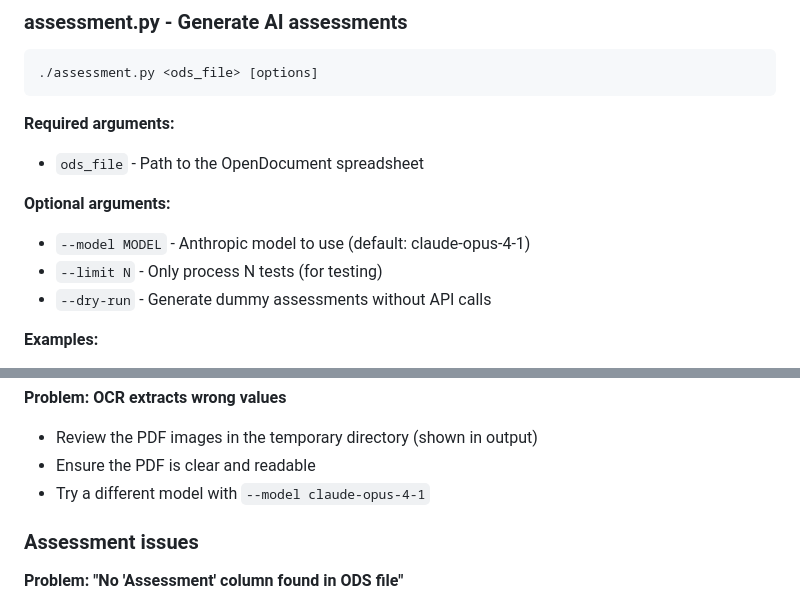
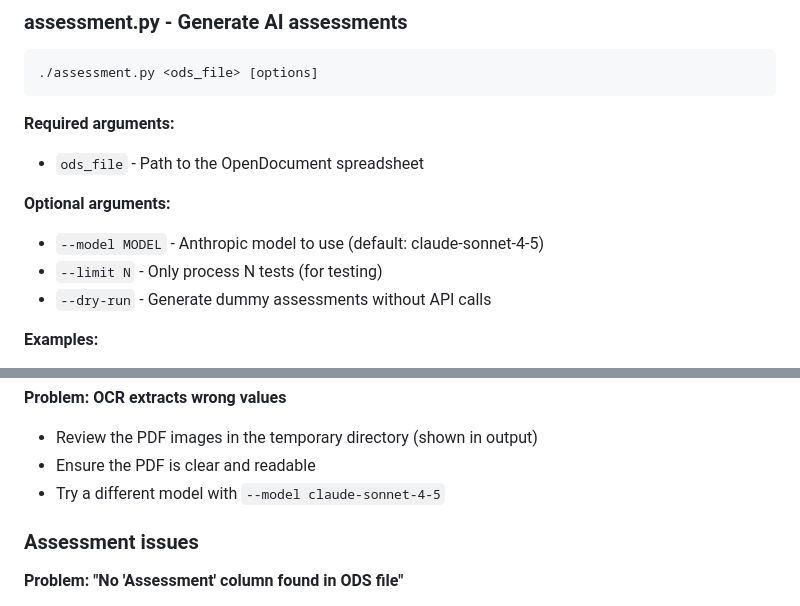
Before and after one commit to skorokithakis/bt-viewer, a Markdown page: README.md, 2 parts joined by grey strips. Drawn GitHub-style.

```diff
--- a/README.md
+++ b/README.md
@@ -230,7 +230,7 @@ Lipid panel  | LDL Cholesterol | HDL Cholesterol
 - `ods_file` - Path to the OpenDocument spreadsheet
 
 **Optional arguments:**
-- `--model MODEL` - Anthropic model to use (default: claude-opus-4-1)
+- `--model MODEL` - Anthropic model to use (default: claude-sonnet-4-5)
 - `--limit N` - Only process N tests (for testing)
 - `--dry-run` - Generate dummy assessments without API calls
 
@@ -285,7 +285,7 @@ export ANTHROPIC_API_KEY='your-api-key-here'
 **Problem: OCR extracts wrong values**
 - Review the PDF images in the temporary directory (shown in output)
 - Ensure the PDF is clear and readable
-- Try a different model with `--model claude-opus-4-1`
+- Try a different model with `--model claude-sonnet-4-5`
 
 ### Assessment issues
 
```
Also changed, not shown: other parts of README.md (+3 -3 lines).
